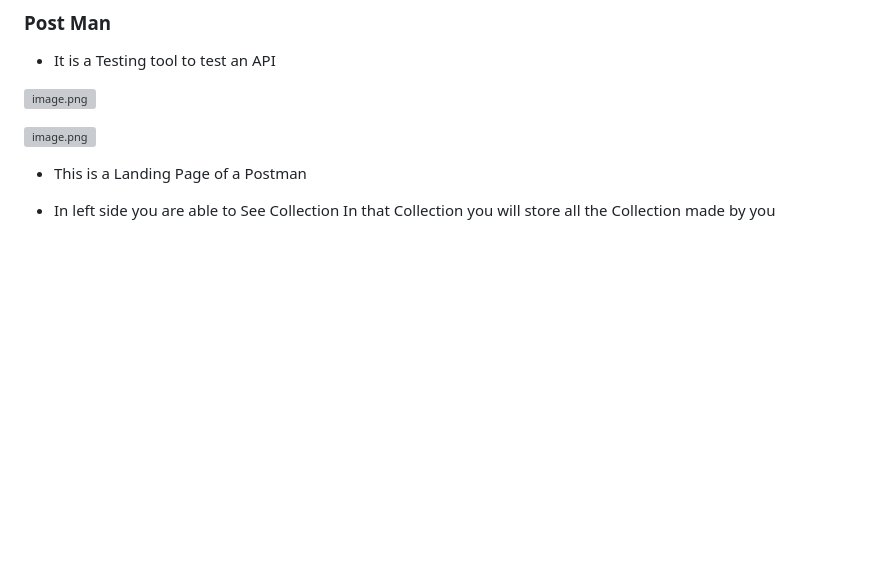
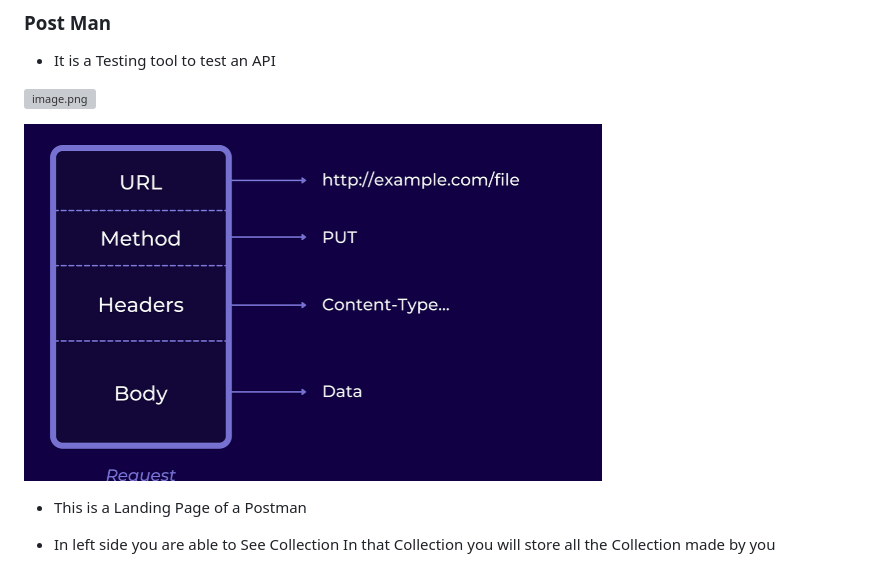
Before and after one commit to atharvaM89/Complete_Java_Backend, a Markdown page: 3. Servelet/Notes/1. Servlet my notes.md, the part around the change. Drawn GitHub-style; blank space fills up the shorter version; grey boxes are pictures that could not be loaded.

Commit message:
correct the path fopr 1 image

```diff
--- a/3. Servelet/Notes/1. Servlet my notes.md
+++ b/3. Servelet/Notes/1. Servlet my notes.md
@@ -112,7 +112,7 @@ Stateless Means
 
 ![image.png](../../Images/3.%20Servlet/image%201.png)
 
-![image.png](../../Images/3%20Servlet/image%202.png)
+![image.png](../../Images/3.%20Servlet/image%202.png)
 
 - This is a Landing Page of a Postman
 - In left side you are able to See Collection
```
